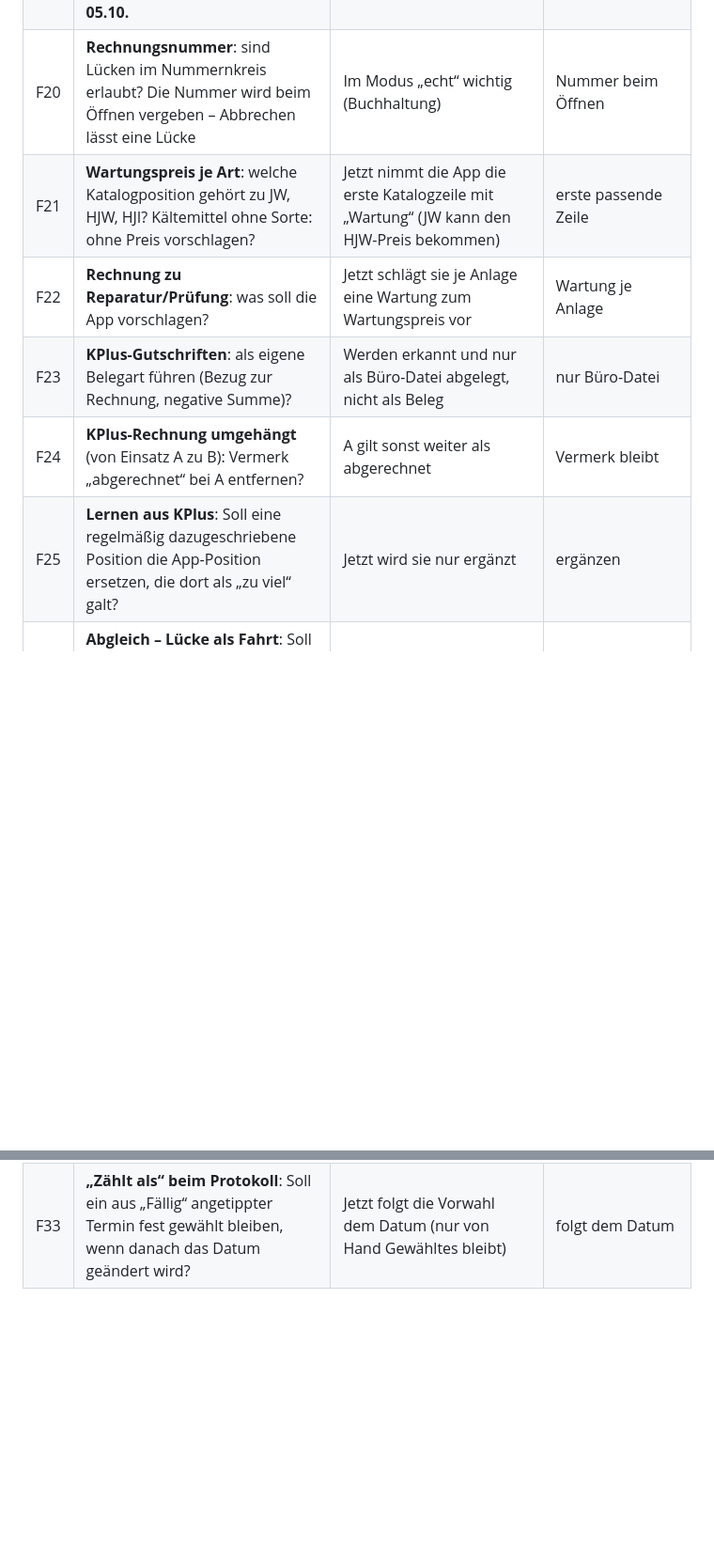
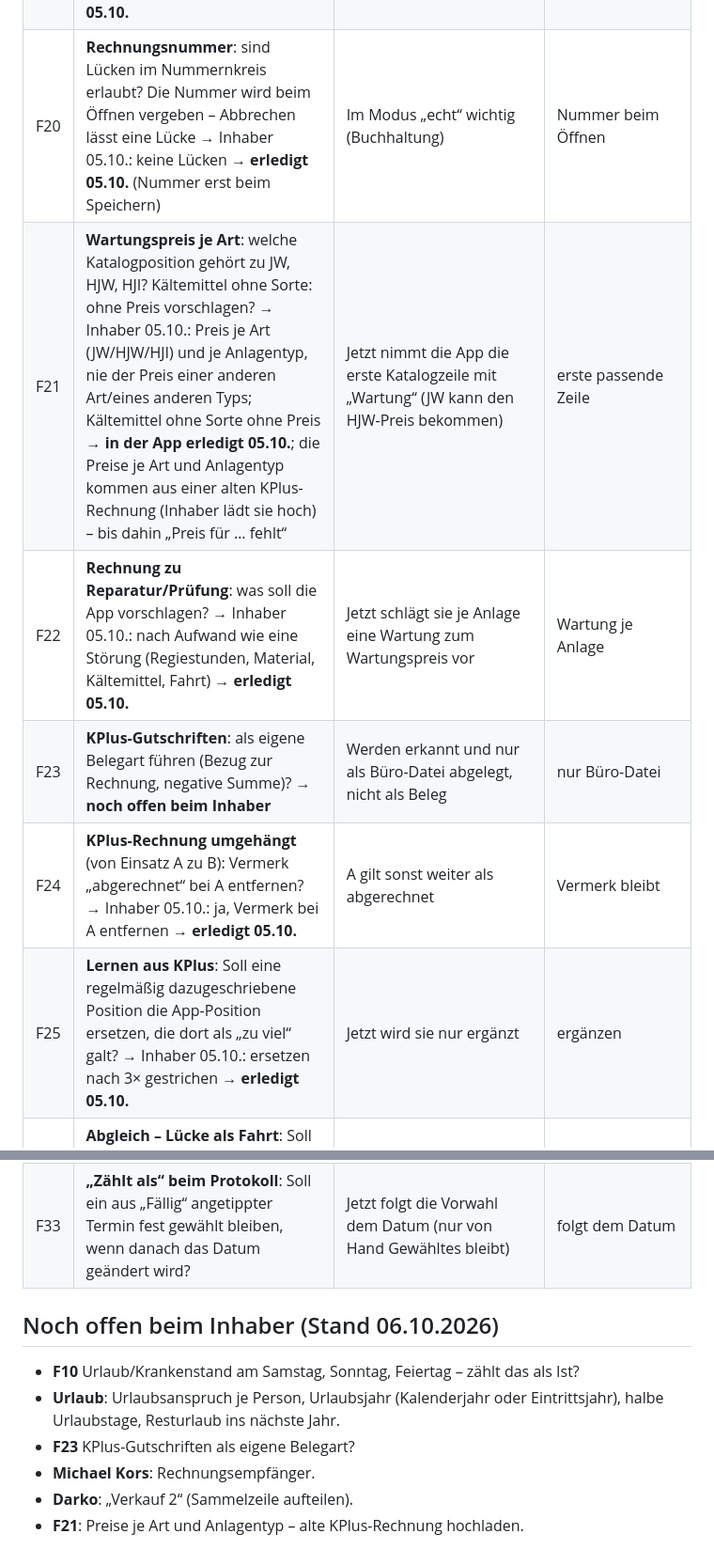
Before and after one commit to matthaeuskammerlander-dev/wartungsleitstand-lidl, a Markdown page: OFFENE-FRAGEN.md, 2 parts joined by grey strips. Shown at 94% size. Drawn GitHub-style; blank space fills up the shorter version.

```diff
--- a/OFFENE-FRAGEN.md
+++ b/OFFENE-FRAGEN.md
@@ -28,12 +28,12 @@ Nur Fachregeln, Löschen und Rechte – alles andere wird ohne Rückfrage erledi
 | F17 | **Posteingang**: Sollen Techniker und Admins weitergeleitete Projektmails sehen – auch Einträge mit KPlus-Rechnung (Link an der Karte)? Kunde und Präsentation sehen den Posteingang nicht mehr (tools/posteingang-lesen.sql). Der Posteingang ist noch nicht in Betrieb. – *Inhaber 05.10.: Projektmails nur der Inhaber, Lidl-Aufträge/Rapporte Inhaber und Admin, Techniker gar nicht* → **erledigt 05.10.** | Darin stehen manchmal Angebote, Rechnungen, Preise | Techniker/Admin sehen ihn |
 | F18 | **Mails mit Preisen im Text** (ohne Rechnung im Anhang): wer darf sie im Projekt sehen? – *Inhaber 05.10.: nur der Inhaber (Betrag mit €/EUR im Text)* → **erledigt 05.10.** (`mailTextMitPreis`) | Mails mit KPlus-Rechnung/Angebot liegen seit dem Tiefentest nur beim Inhaber | alle mit Projektzugriff |
 | F19 | **Neu eingelesener KPlus-Beleg**: welcher Status (Rechnung „versendet“, Angebot „angenommen“)? – *Inhaber 05.10.: beide „versendet“, vorhandene bleiben* → **erledigt 05.10.** | Vorhandene Belege behalten seit dem Tiefentest Status und Projekt | wie bisher |
-| F20 | **Rechnungsnummer**: sind Lücken im Nummernkreis erlaubt? Die Nummer wird beim Öffnen vergeben – Abbrechen lässt eine Lücke | Im Modus „echt“ wichtig (Buchhaltung) | Nummer beim Öffnen |
-| F21 | **Wartungspreis je Art**: welche Katalogposition gehört zu JW, HJW, HJI? Kältemittel ohne Sorte: ohne Preis vorschlagen? | Jetzt nimmt die App die erste Katalogzeile mit „Wartung“ (JW kann den HJW-Preis bekommen) | erste passende Zeile |
-| F22 | **Rechnung zu Reparatur/Prüfung**: was soll die App vorschlagen? | Jetzt schlägt sie je Anlage eine Wartung zum Wartungspreis vor | Wartung je Anlage |
-| F23 | **KPlus-Gutschriften**: als eigene Belegart führen (Bezug zur Rechnung, negative Summe)? | Werden erkannt und nur als Büro-Datei abgelegt, nicht als Beleg | nur Büro-Datei |
-| F24 | **KPlus-Rechnung umgehängt** (von Einsatz A zu B): Vermerk „abgerechnet“ bei A entfernen? | A gilt sonst weiter als abgerechnet | Vermerk bleibt |
-| F25 | **Lernen aus KPlus**: Soll eine regelmäßig dazugeschriebene Position die App-Position ersetzen, die dort als „zu viel“ galt? | Jetzt wird sie nur ergänzt | ergänzen |
+| F20 | **Rechnungsnummer**: sind Lücken im Nummernkreis erlaubt? Die Nummer wird beim Öffnen vergeben – Abbrechen lässt eine Lücke → Inhaber 05.10.: keine Lücken → **erledigt 05.10.** (Nummer erst beim Speichern) | Im Modus „echt“ wichtig (Buchhaltung) | Nummer beim Öffnen |
+| F21 | **Wartungspreis je Art**: welche Katalogposition gehört zu JW, HJW, HJI? Kältemittel ohne Sorte: ohne Preis vorschlagen? → Inhaber 05.10.: Preis je Art (JW/HJW/HJI) und je Anlagentyp, nie der Preis einer anderen Art/eines anderen Typs; Kältemittel ohne Sorte ohne Preis → **in der App erledigt 05.10.**; die Preise je Art und Anlagentyp kommen aus einer alten KPlus-Rechnung (Inhaber lädt sie hoch) – bis dahin „Preis für … fehlt“ | Jetzt nimmt die App die erste Katalogzeile mit „Wartung“ (JW kann den HJW-Preis bekommen) | erste passende Zeile |
+| F22 | **Rechnung zu Reparatur/Prüfung**: was soll die App vorschlagen? → Inhaber 05.10.: nach Aufwand wie eine Störung (Regiestunden, Material, Kältemittel, Fahrt) → **erledigt 05.10.** | Jetzt schlägt sie je Anlage eine Wartung zum Wartungspreis vor | Wartung je Anlage |
+| F23 | **KPlus-Gutschriften**: als eigene Belegart führen (Bezug zur Rechnung, negative Summe)? → **noch offen beim Inhaber** | Werden erkannt und nur als Büro-Datei abgelegt, nicht als Beleg | nur Büro-Datei |
+| F24 | **KPlus-Rechnung umgehängt** (von Einsatz A zu B): Vermerk „abgerechnet“ bei A entfernen? → Inhaber 05.10.: ja, Vermerk bei A entfernen → **erledigt 05.10.** | A gilt sonst weiter als abgerechnet | Vermerk bleibt |
+| F25 | **Lernen aus KPlus**: Soll eine regelmäßig dazugeschriebene Position die App-Position ersetzen, die dort als „zu viel“ galt? → Inhaber 05.10.: ersetzen nach 3× gestrichen → **erledigt 05.10.** | Jetzt wird sie nur ergänzt | ergänzen |
 | F26 | **Abgleich – Lücke als Fahrt**: Soll eine kurze Lücke (≤ 150 min) vor einem Termin an anderem Ort weiter als „Fahrt“ gelten, auch wenn dort z. B. „Baustelle“ gestempelt war? | Fahrt und Baustelle zählen im Lohn verschieden | Fahrt |
 | F27 | **Abgleich – verschieben**: Ein Termin mit mehreren Personen wird für alle verschoben, auch wenn nur einer ihn nicht gemacht hat. Nur die eigene Person verschieben? | Kollegen verlieren sonst ihren Termin | für alle |
 | F28 | **Über Mitternacht gestempelt** (Nachtstörung): wird der Abgleich mit dem Kalender dafür gebraucht? | Geht derzeit nicht (nur innerhalb eines Tages) | kein Abgleich |
@@ -42,3 +42,12 @@ Nur Fachregeln, Löschen und Rechte – alles andere wird ohne Rückfrage erledi
 | F31 | **Route**: Der Straßendienst wartet jetzt höchstens 15 s insgesamt (vorher bis 30–45 s). Kürzer, z. B. 8 s? | Kürzer = schneller Luftlinie, aber öfter ungenau | 15 s |
 | F32 | **Synology-Posteingang**: zu große Anhänge (> 20 MB) melden? Lidl-Aufträge nicht nur am Betreff erkennen? – *Inhaber 05.10.: ja, beides* → **erledigt 05.10.** (Hinweis ohne Datei; Dateiname und Absender; Test mit Python 3.12 gelaufen) | Ändern erst mit einem Testlauf von tools/posteingang_test.py (braucht Python) | wie bisher |
 | F33 | **„Zählt als“ beim Protokoll**: Soll ein aus „Fällig“ angetippter Termin fest gewählt bleiben, wenn danach das Datum geändert wird? | Jetzt folgt die Vorwahl dem Datum (nur von Hand Gewähltes bleibt) | folgt dem Datum |
+
+## Noch offen beim Inhaber (Stand 06.10.2026)
+
+- **F10** Urlaub/Krankenstand am Samstag, Sonntag, Feiertag – zählt das als Ist?
+- **Urlaub**: Urlaubsanspruch je Person, Urlaubsjahr (Kalenderjahr oder Eintrittsjahr), halbe Urlaubstage, Resturlaub ins nächste Jahr.
+- **F23** KPlus-Gutschriften als eigene Belegart?
+- **Michael Kors**: Rechnungsempfänger.
+- **Darko**: „Verkauf 2“ (Sammelzeile aufteilen).
+- **F21**: Preise je Art und Anlagentyp – alte KPlus-Rechnung hochladen.
```
Also changed, not shown: other parts of OFFENE-FRAGEN.md (+10 -10 lines).
